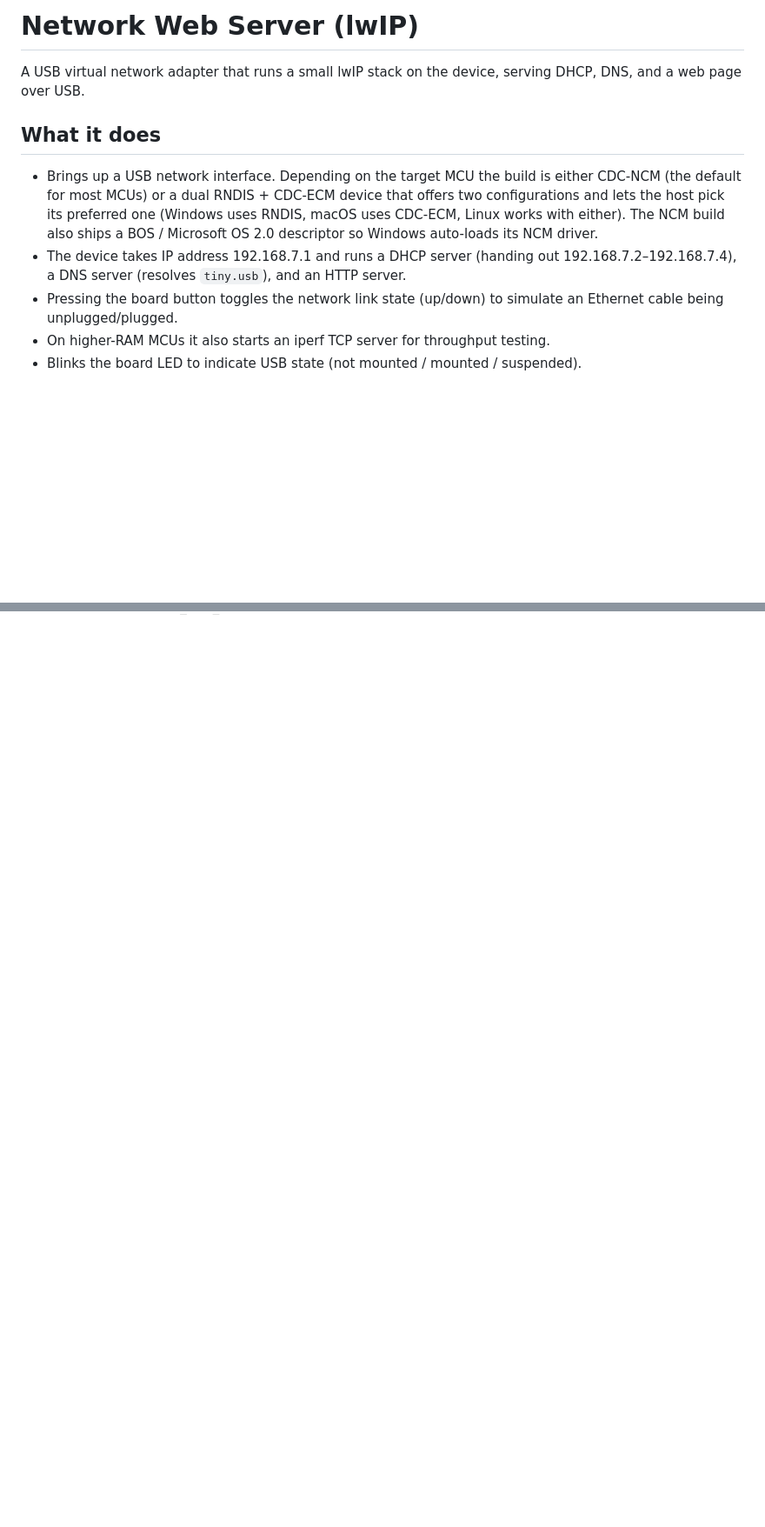
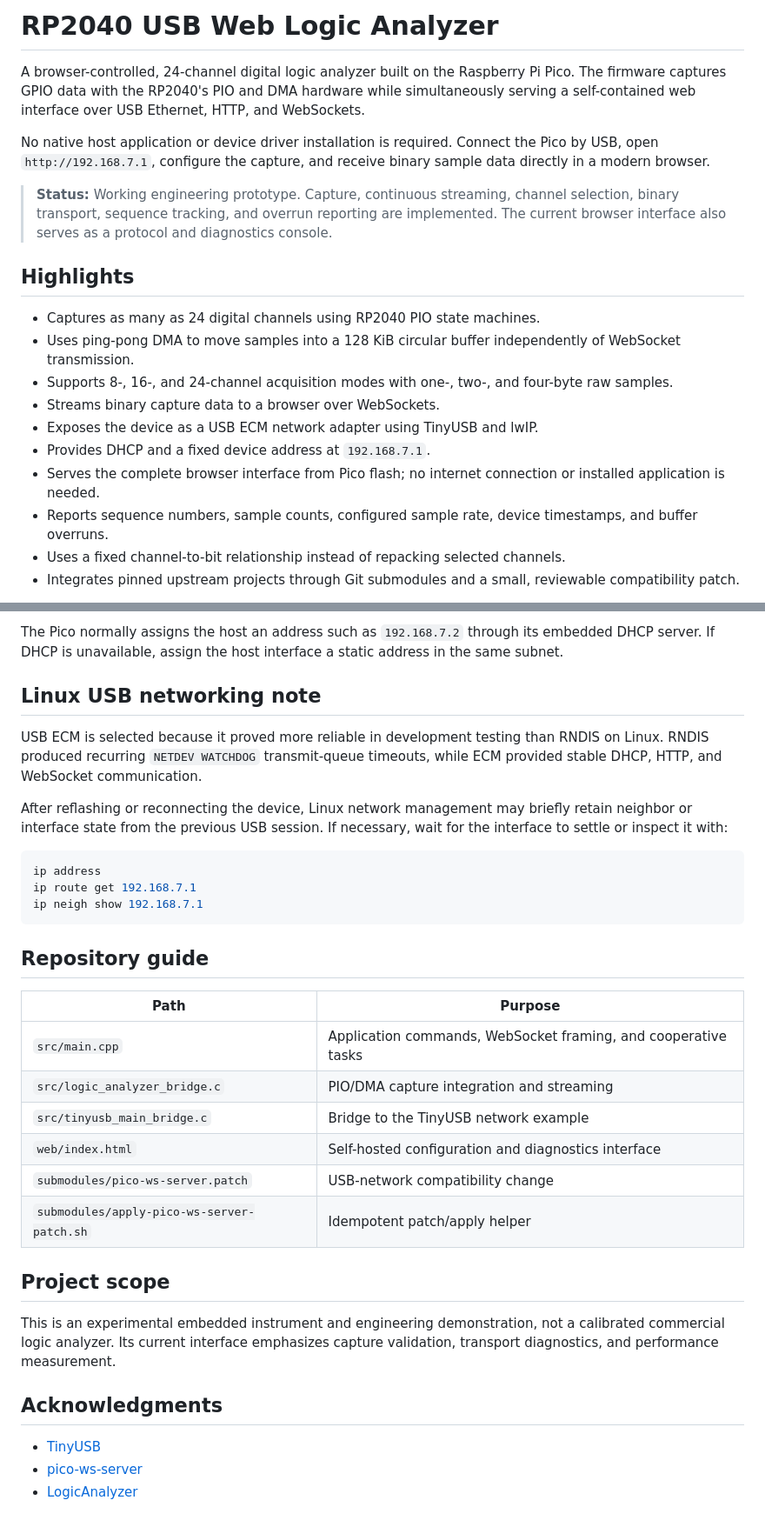
Before and after one commit to SCI4THIS/pico-web-logic-analyzer, a Markdown page: README.md, 2 parts joined by grey strips. Shown at 87% size. Rendered like a GitHub page; blank space fills up the shorter version.

Commit message:
Improve README

````diff
--- a/README.md
+++ b/README.md
@@ -1,11 +1,21 @@
-# Network Web Server (lwIP)
+# RP2040 USB Web Logic Analyzer
 
-A USB virtual network adapter that runs a small lwIP stack on the device, serving DHCP, DNS, and a web page over USB.
+A browser-controlled, 24-channel digital logic analyzer built on the Raspberry Pi Pico. The firmware captures GPIO data with the RP2040's PIO and DMA hardware while simultaneously serving a self-contained web interface over USB Ethernet, HTTP, and WebSockets.
 
-## What it does
+No native host application or device driver installation is required. Connect the Pico by USB, open `http://192.168.7.1`, configure the capture, and receive binary sample data directly in a modern browser.
 
-- Brings up a USB network interface. Depending on the target MCU the build is either CDC-NCM (the default for most MCUs) or a dual RNDIS + CDC-ECM device that offers two configurations and lets the host pick its preferred one (Windows uses RNDIS, macOS uses CDC-ECM, Linux works with either). The NCM build also ships a BOS / Microsoft OS 2.0 descriptor so Windows auto-loads its NCM driver.
-- The device takes IP address 192.168.7.1 and runs a DHCP server (handing out 192.168.7.2–192.168.7.4), a DNS server (resolves `tiny.usb`), and an HTTP server.
-- Pressing the board button toggles the network link state (up/down) to simulate an Ethernet cable being unplugged/plugged.
-- On higher-RAM MCUs it also starts an iperf TCP server for throughput testing.
-- Blinks the board LED to indicate USB state (not mounted / mounted / suspended).
+> **Status:** Working engineering prototype. Capture, continuous streaming, channel selection, binary transport, sequence tracking, and overrun reporting are implemented. The current browser interface also serves as a protocol and diagnostics console.
+
+## Highlights
+
+- Captures as many as 24 digital channels using RP2040 PIO state machines.
+- Uses ping-pong DMA to move samples into a 128 KiB circular buffer independently of WebSocket transmission.
+- Supports 8-, 16-, and 24-channel acquisition modes with one-, two-, and four-byte raw samples.
+- Streams binary capture data to a browser over WebSockets.
+- Exposes the device as a USB ECM network adapter using TinyUSB and lwIP.
+- Provides DHCP and a fixed device address at `192.168.7.1`.
+- Serves the complete browser interface from Pico flash; no internet connection or installed application is needed.
+- Reports sequence numbers, sample counts, configured sample rate, device timestamps, and buffer overruns.
+- Uses a fixed channel-to-bit relationship instead of repacking selected channels.
+- Integrates pinned upstream projects through Git submodules and a small, reviewable compatibility patch.
+
@@ -103,0 +169,34 @@ Flash onto Raspberry Pi Pico:
+The Pico normally assigns the host an address such as `192.168.7.2` through its embedded DHCP server. If DHCP is unavailable, assign the host interface a static address in the same subnet.
+
+## Linux USB networking note
+
+USB ECM is selected because it proved more reliable in development testing than RNDIS on Linux. RNDIS produced recurring `NETDEV WATCHDOG` transmit-queue timeouts, while ECM provided stable DHCP, HTTP, and WebSocket communication.
+
+After reflashing or reconnecting the device, Linux network management may briefly retain neighbor or interface state from the previous USB session. If necessary, wait for the interface to settle or inspect it with:
+
+```sh
+ip address
+ip route get 192.168.7.1
+ip neigh show 192.168.7.1
+```
+
+## Repository guide
+
+| Path | Purpose |
+| --- | --- |
+| `src/main.cpp` | Application commands, WebSocket framing, and cooperative tasks |
+| `src/logic_analyzer_bridge.c` | PIO/DMA capture integration and streaming |
+| `src/tinyusb_main_bridge.c` | Bridge to the TinyUSB network example |
+| `web/index.html` | Self-hosted configuration and diagnostics interface |
+| `submodules/pico-ws-server.patch` | USB-network compatibility change |
+| `submodules/apply-pico-ws-server-patch.sh` | Idempotent patch/apply helper |
+
+## Project scope
+
+This is an experimental embedded instrument and engineering demonstration, not a calibrated commercial logic analyzer. Its current interface emphasizes capture validation, transport diagnostics, and performance measurement.
+
+## Acknowledgments
+
+- [TinyUSB](https://github.com/hathach/tinyusb)
+- [pico-ws-server](https://github.com/cadouthat/pico-ws-server)
+- [LogicAnalyzer](https://github.com/gusmanb/logicanalyzer)
````
Also changed, not shown: other parts of README.md (+129 -74 lines).
